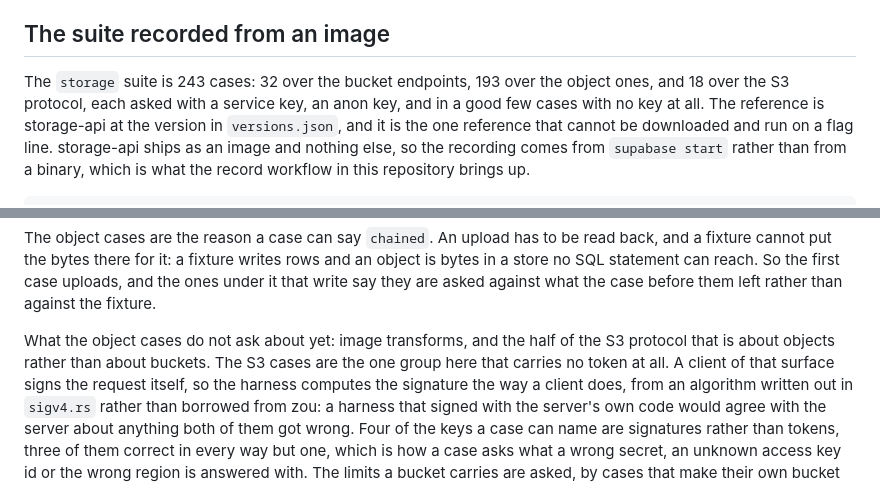
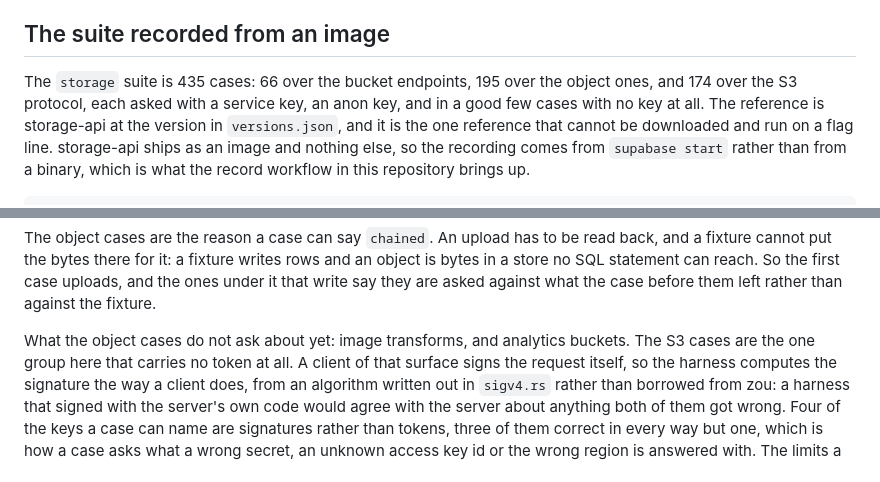
Before and after one commit to tamnd/zou, a Markdown page: docs/conformance.md, 2 parts joined by grey strips. Drawn GitHub-style.

```diff
--- a/docs/conformance.md
+++ b/docs/conformance.md
@@ -245,7 +245,7 @@ That distinction has to be made here because zou is the gateway as well as the s
 
 ## The suite recorded from an image
 
-The `storage` suite is 243 cases: 32 over the bucket endpoints, 193 over the object ones, and 18 over the S3 protocol, each asked with a service key, an anon key, and in a good few cases with no key at all.
+The `storage` suite is 435 cases: 66 over the bucket endpoints, 195 over the object ones, and 174 over the S3 protocol, each asked with a service key, an anon key, and in a good few cases with no key at all.
 The reference is storage-api at the version in `versions.json`, and it is the one reference that cannot be downloaded and run on a flag line.
 storage-api ships as an image and nothing else, so the recording comes from `supabase start` rather than from a binary, which is what the record workflow in this repository brings up.
 
@@ -266,7 +266,7 @@ The object cases are the reason a case can say `chained`.
 An upload has to be read back, and a fixture cannot put the bytes there for it: a fixture writes rows and an object is bytes in a store no SQL statement can reach.
 So the first case uploads, and the ones under it that write say they are asked against what the case before them left rather than against the fixture.
 
-What the object cases do not ask about yet: image transforms, and the half of the S3 protocol that is about objects rather than about buckets.
+What the object cases do not ask about yet: image transforms, and analytics buckets.
 The S3 cases are the one group here that carries no token at all.
 A client of that surface signs the request itself, so the harness computes the signature the way a client does, from an algorithm written out in `sigv4.rs` rather than borrowed from zou: a harness that signed with the server's own code would agree with the server about anything both of them got wrong.
 Four of the keys a case can name are signatures rather than tokens, three of them correct in every way but one, which is how a case asks what a wrong secret, an unknown access key id or the wrong region is answered with.
```
Also changed, not shown: docs/compatibility.md (+8 -0 lines).
